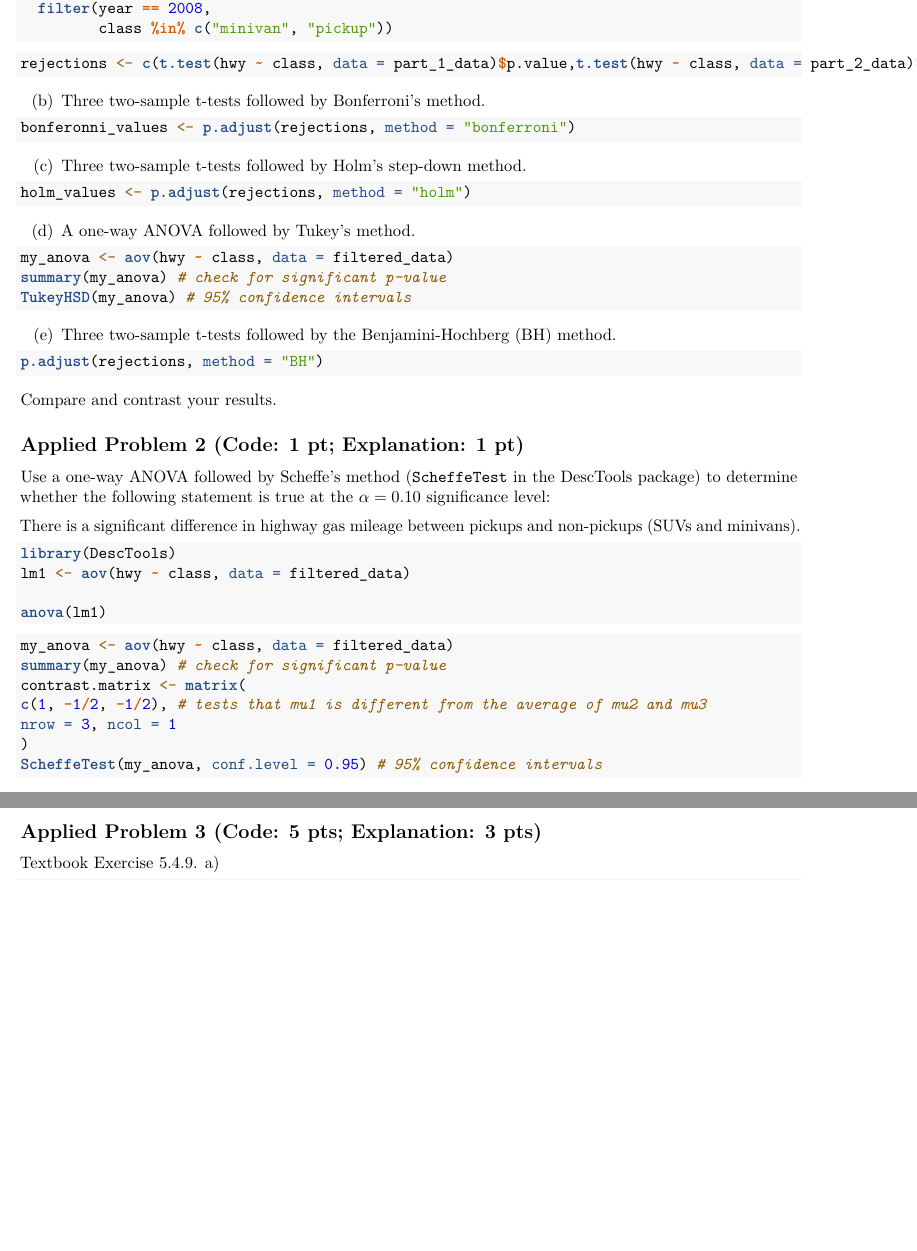
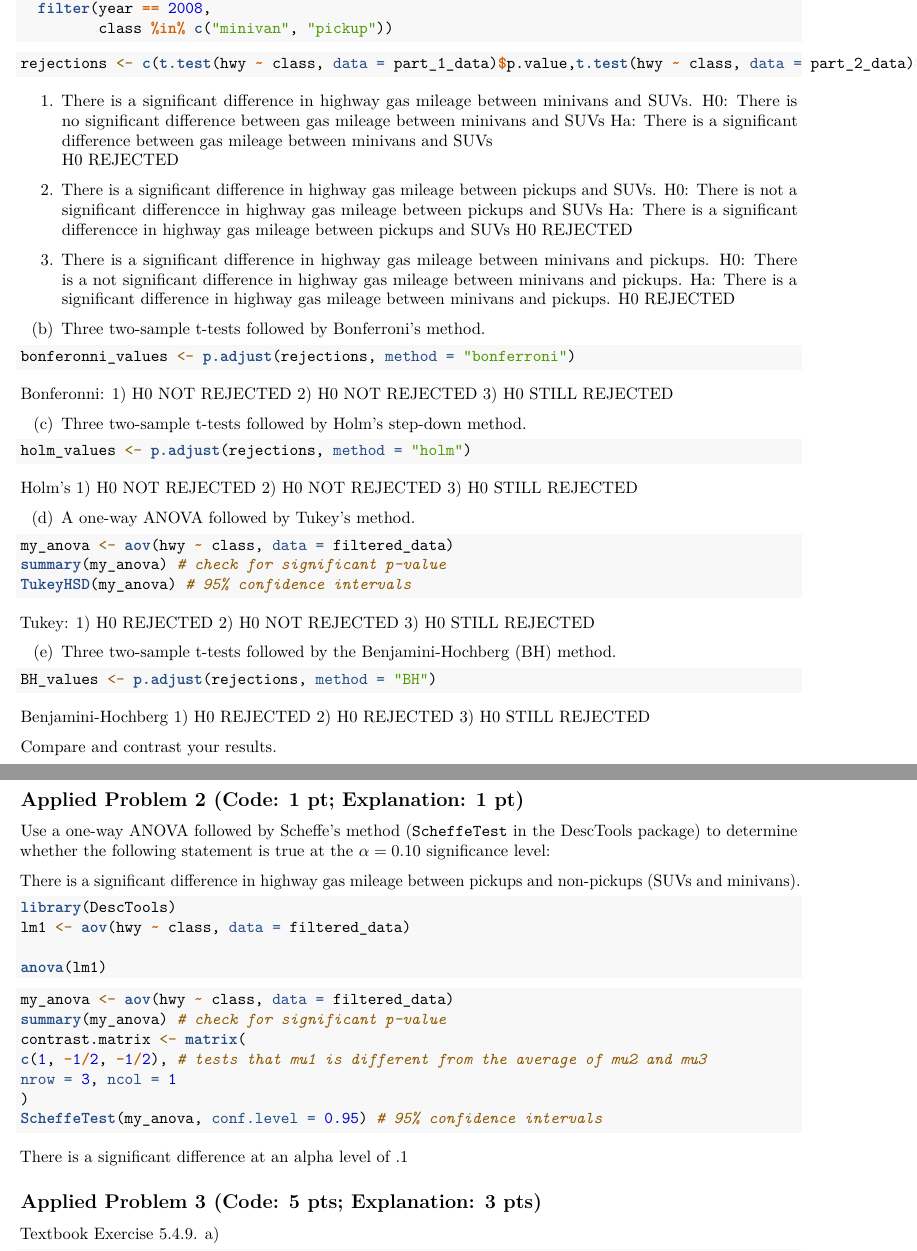
Before and after one commit to lvll2/MATH-437, an R Markdown document (Homework2.Rmd): two parts of pages 9 and 10 of 10, joined at a grey line, cut so that both start at the same text, the shorter picture padded with empty space. Rendered offline with R 4.5, knitr and Pandoc, then LaTeX, with nearby package versions; the code chunks are not run, so their results and figures are left out.

Commit message:
TA DA done with my stuff

````diff
--- a/Homework2.Rmd
+++ b/Homework2.Rmd
@@ -469,13 +470,32 @@ rejections <- c(t.test(hwy ~ class, data = part_1_data)$p.value,t.test(hwy ~ cla
 
 ```
 
+1. There is a significant difference in highway gas mileage between minivans and SUVs.
+H0: There is no significant difference between gas mileage between minivans and SUVs
+Ha: There is a significant difference between gas mileage between minivans and SUVs
+H0 REJECTED
+
+
+2. There is a significant difference in highway gas mileage between pickups and SUVs.
+H0: There is not a significant differencce in highway gas mileage between pickups and SUVs
+Ha: There is a significant differencce in highway gas mileage between pickups and SUVs
+H0 REJECTED
+
+3. There is a significant difference in highway gas mileage between minivans and pickups.
+H0: There is a not significant difference in highway gas mileage between minivans and pickups.
+Ha: There is a significant difference in highway gas mileage between minivans and pickups.
+H0 REJECTED
+
 
 (b) Three two-sample t-tests followed by Bonferroni's method.
 
 ```{r}
 bonferonni_values <- p.adjust(rejections, method = "bonferroni")
 ```
-
+Bonferonni:
+1) H0 NOT REJECTED
+2) H0 NOT REJECTED
+3) H0 STILL REJECTED
 
 
 (c) Three two-sample t-tests followed by Holm's step-down method.
@@ -483,6 +503,10 @@ bonferonni_values <- p.adjust(rejections, method = "bonferroni")
 holm_values <- p.adjust(rejections, method = "holm")
 
 ```
+Holm's
+1) H0 NOT REJECTED
+2) H0 NOT REJECTED
+3) H0 STILL REJECTED
 
 (d) A one-way ANOVA followed by Tukey's method.
 
@@ -491,16 +515,23 @@ my_anova <- aov(hwy ~ class, data = filtered_data)
 summary(my_anova) # check for significant p-value
 TukeyHSD(my_anova) # 95% confidence intervals
 ```
-
+Tukey:
+1) H0 REJECTED
+2) H0 NOT REJECTED
+3) H0 STILL REJECTED
 
 (e) Three two-sample t-tests followed by the Benjamini-Hochberg (BH) method.
 
 ```{r}
-p.adjust(rejections, method = "BH")
+BH_values <- p.adjust(rejections, method = "BH")
 ```
-
+ Benjamini-Hochberg
+1) H0 REJECTED
+2) H0 REJECTED
+3) H0 STILL REJECTED
 
 Compare and contrast your results.
+
 
 ## Applied Problem 2 (Code: 1 pt; Explanation: 1 pt)
 
@@ -525,6 +556,7 @@ nrow = 3, ncol = 1
 ScheffeTest(my_anova, conf.level = 0.95) # 95% confidence intervals
 ```
 
+There is a significant difference at an alpha level of .1
 
 ## Applied Problem 3 (Code: 5 pts; Explanation: 3 pts)
 
````
Also changed, not shown: Homework2.Rmd (1 more changed lines).
